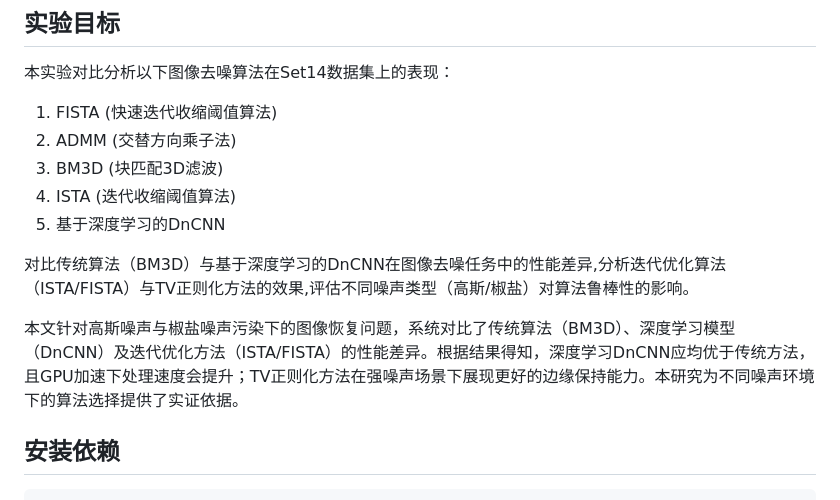
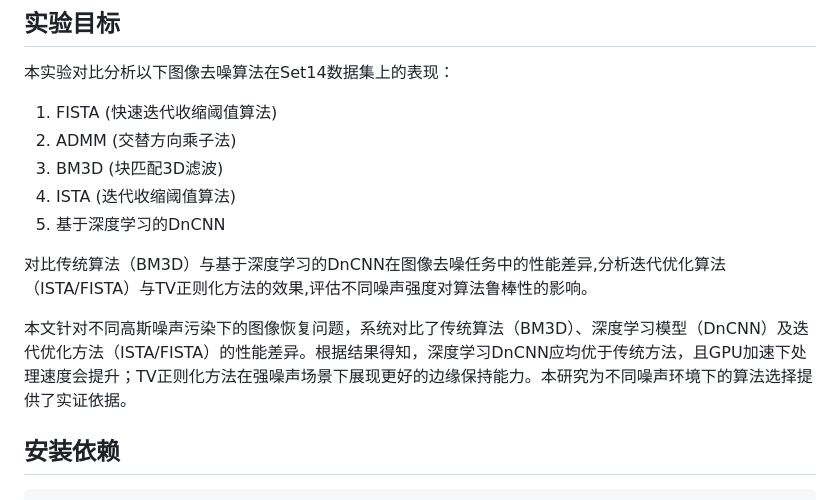
Before and after one commit to Zxq-hub1/Research-Training, a Markdown page: week6/README.md, the part around the change. Rendered like a GitHub page.

````diff
--- a/week6/README.md
+++ b/week6/README.md
@@ -8,9 +8,9 @@
 4. ISTA (迭代收缩阈值算法)
 5. 基于深度学习的DnCNN
 
-对比传统算法（BM3D）与基于深度学习的DnCNN在图像去噪任务中的性能差异,分析迭代优化算法（ISTA/FISTA）与TV正则化方法的效果,评估不同噪声类型（高斯/椒盐）对算法鲁棒性的影响。
+对比传统算法（BM3D）与基于深度学习的DnCNN在图像去噪任务中的性能差异,分析迭代优化算法（ISTA/FISTA）与TV正则化方法的效果,评估不同噪声强度对算法鲁棒性的影响。
 
-本文针对高斯噪声与椒盐噪声污染下的图像恢复问题，系统对比了传统算法（BM3D）、深度学习模型（DnCNN）及迭代优化方法（ISTA/FISTA）的性能差异。根据结果得知，深度学习DnCNN应均优于传统方法，且GPU加速下处理速度会提升；TV正则化方法在强噪声场景下展现更好的边缘保持能力。本研究为不同噪声环境下的算法选择提供了实证依据。
+本文针对不同高斯噪声污染下的图像恢复问题，系统对比了传统算法（BM3D）、深度学习模型（DnCNN）及迭代优化方法（ISTA/FISTA）的性能差异。根据结果得知，深度学习DnCNN应均优于传统方法，且GPU加速下处理速度会提升；TV正则化方法在强噪声场景下展现更好的边缘保持能力。本研究为不同噪声环境下的算法选择提供了实证依据。
 
 ##  安装依赖
 ```bash
````
